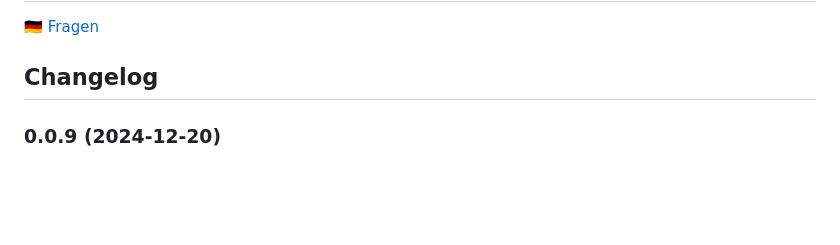
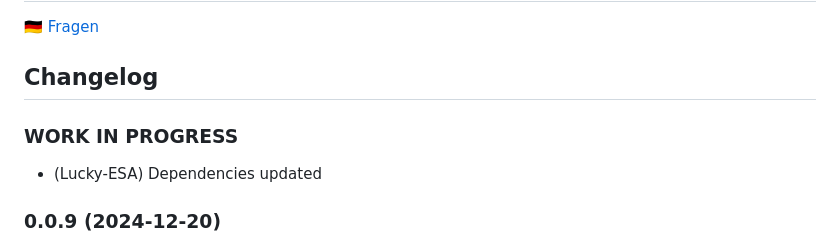
Before and after one commit to Lucky-ESA/ioBroker.schedule-switcher, a Markdown page: README.md, the part around the change. GitHub-like rendering; blank space fills up the shorter version.

Commit message:
dependencies updated

```diff
--- a/README.md
+++ b/README.md
@@ -40,6 +40,11 @@ It is possible to configure at which time and on which weekdays the trigger shou
     Placeholder for the next version (at the beginning of the line):
     ### **WORK IN PROGRESS**
 -->
+
+### **WORK IN PROGRESS**
+
+- (Lucky-ESA) Dependencies updated
+
 ### 0.0.9 (2024-12-20)
 
 - (Lucky-ESA) Fixed: Reading files from Redis database
```
